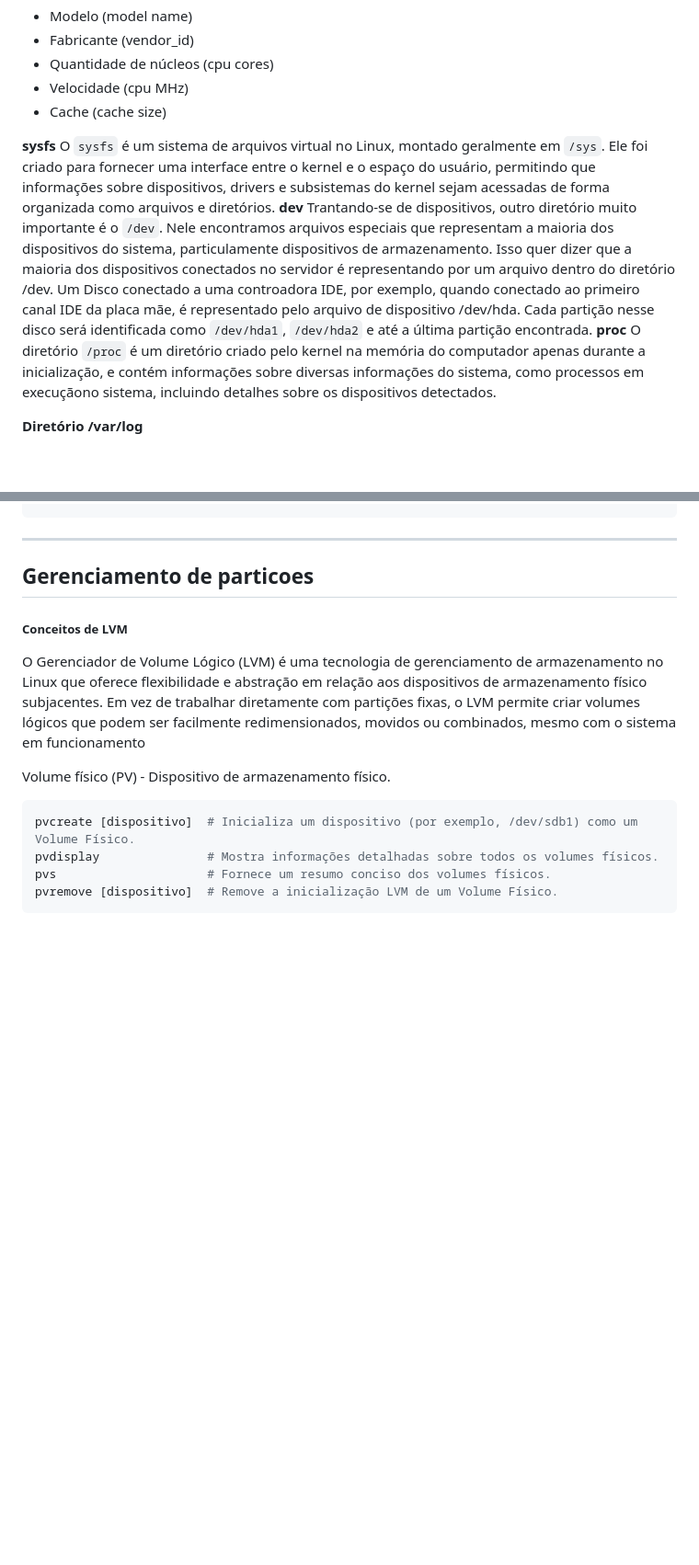
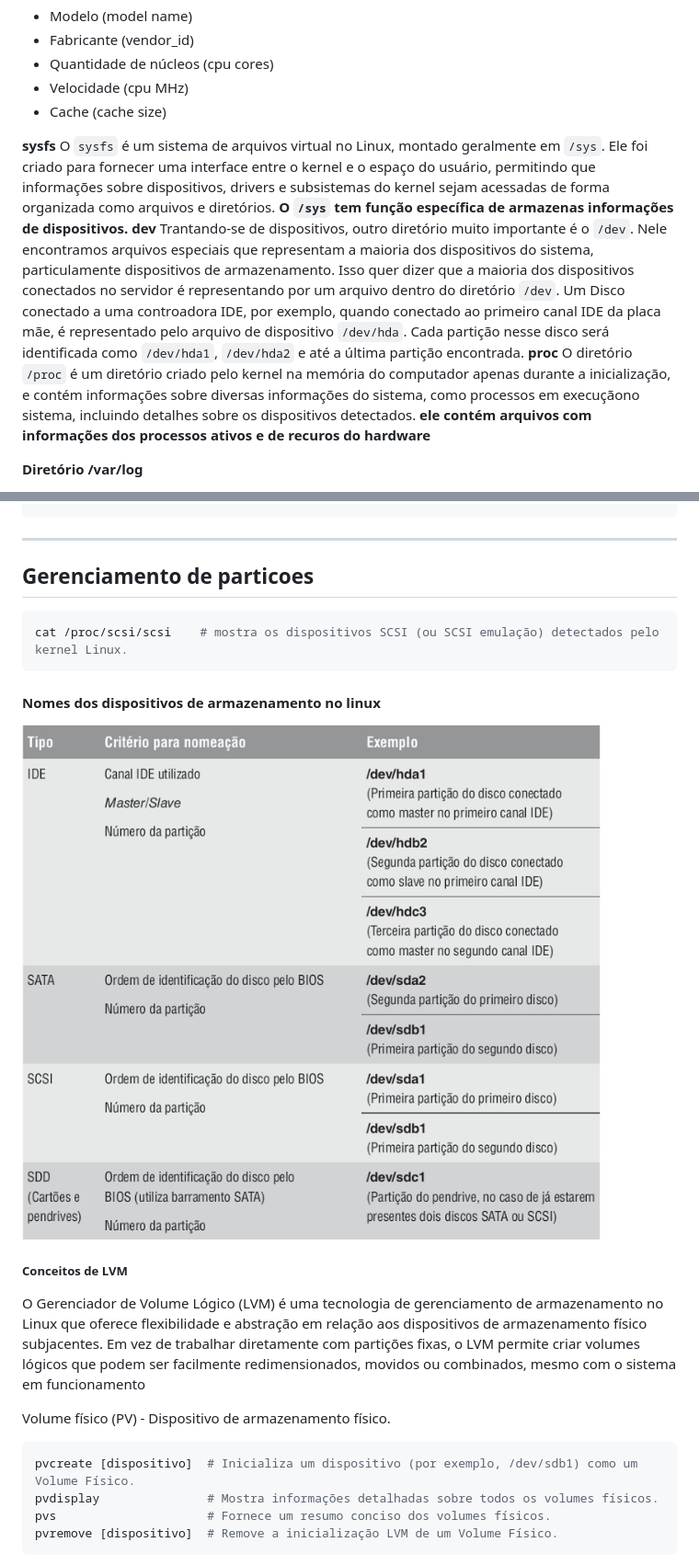
Before and after one commit to Mateus-Alencar/devops-notebook, a Markdown page: Comands_linux_server.md, 2 parts joined by grey strips. Shown: that part at 92% size. Drawn GitHub-style; pictures changed too: image-2.png (added); blank space fills up the shorter version.

Commit message:
comands_linux

````diff
--- a/Comands_linux_server.md
+++ b/Comands_linux_server.md
@@ -268,12 +268,12 @@ O arquivo cpuinfo exibe detalhes do processador, como:
 - Cache (cache size)
 
 **sysfs**
-O `sysfs` é um sistema de arquivos virtual no Linux, montado geralmente em `/sys`. Ele foi criado para fornecer uma interface entre o kernel e o espaço do usuário, permitindo que informações sobre dispositivos, drivers e subsistemas do kernel sejam acessadas de forma organizada como arquivos e diretórios.
+O `sysfs` é um sistema de arquivos virtual no Linux, montado geralmente em `/sys`. Ele foi criado para fornecer uma interface entre o kernel e o espaço do usuário, permitindo que informações sobre dispositivos, drivers e subsistemas do kernel sejam acessadas de forma organizada como arquivos e diretórios. **O `/sys` tem função específica de armazenas informações de dispositivos.**
 **dev**
-Trantando-se de dispositivos, outro diretório muito importante é o `/dev`. Nele encontramos arquivos especiais que representam a maioria dos dispositivos do sistema, particulamente dispositivos de armazenamento. Isso quer dizer que a maioria dos dispositivos conectados no servidor é representando por um arquivo dentro do diretório /dev.
-Um Disco conectado a uma controadora IDE, por exemplo, quando conectado ao primeiro canal IDE da placa mãe, é representado pelo arquivo de dispositivo /dev/hda. Cada partição nesse disco será identificada como `/dev/hda1`, `/dev/hda2` e até a última partição encontrada.
+Trantando-se de dispositivos, outro diretório muito importante é o `/dev`. Nele encontramos arquivos especiais que representam a maioria dos dispositivos do sistema, particulamente dispositivos de armazenamento. Isso quer dizer que a maioria dos dispositivos conectados no servidor é representando por um arquivo dentro do diretório `/dev`.
+Um Disco conectado a uma controadora IDE, por exemplo, quando conectado ao primeiro canal IDE da placa mãe, é representado pelo arquivo de dispositivo `/dev/hda`. Cada partição nesse disco será identificada como `/dev/hda1`, `/dev/hda2` e até a última partição encontrada.
 **proc**
-O diretório `/proc` é um diretório criado pelo kernel na memória do computador apenas durante a inicialização, e contém informações sobre diversas informações do sistema, como processos em execuçãono sistema, incluindo detalhes sobre os dispositivos detectados.
+O diretório `/proc` é um diretório criado pelo kernel na memória do computador apenas durante a inicialização, e contém informações sobre diversas informações do sistema, como processos em execuçãono sistema, incluindo detalhes sobre os dispositivos detectados. **ele contém arquivos com informações dos processos ativos e de recuros do hardware**
 
 **Diretório /var/log**
 
@@ -416,6 +416,14 @@ rpm -qa                      # Lista todos os pacotes instalados.
 
 ---
 ## Gerenciamento de particoes
+
+```bash
+cat /proc/scsi/scsi    # mostra os dispositivos SCSI (ou SCSI emulação) detectados pelo kernel Linux.
+```
+
+#### Nomes dos dispositivos de armazenamento no linux
+
+![alt text](image-2.png)
 
 ##### Conceitos de LVM
 
````
Also changed, not shown: other parts of Comands_linux_server.md (+1 -0 lines).
